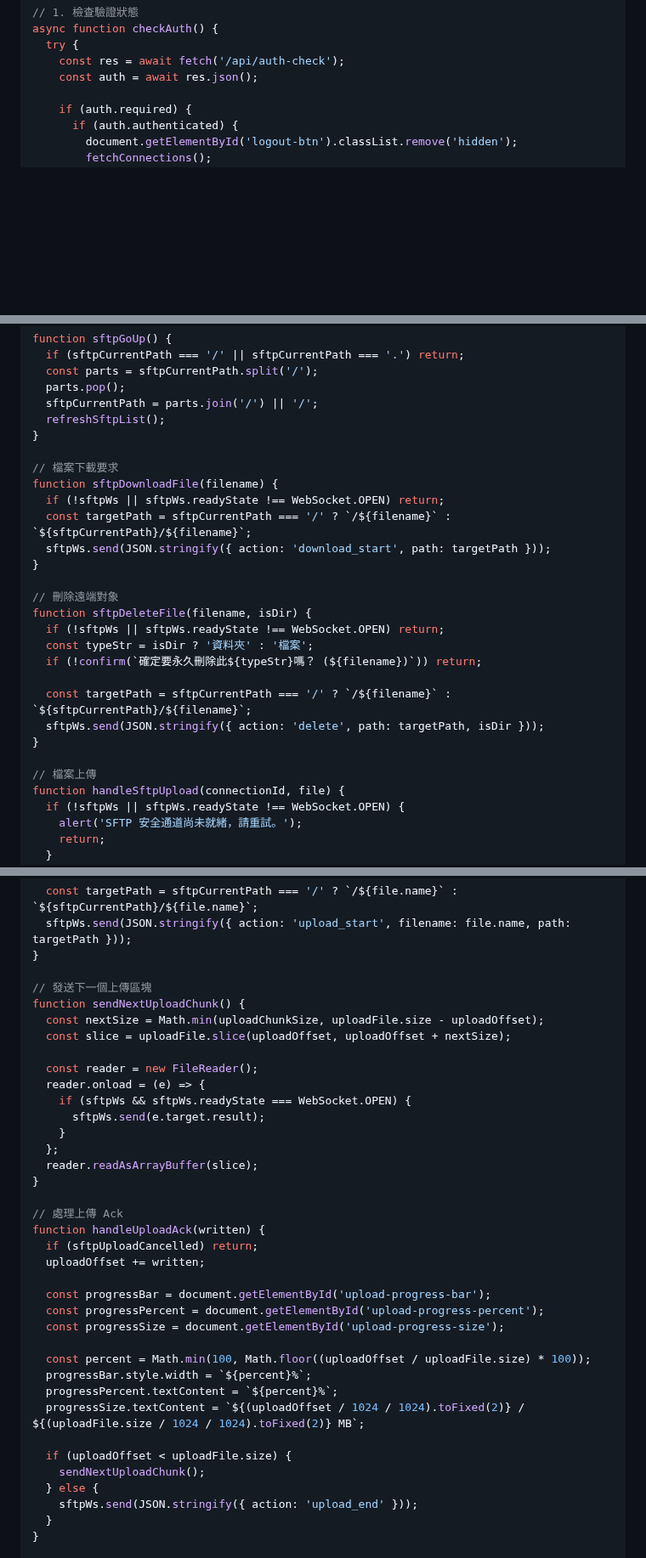
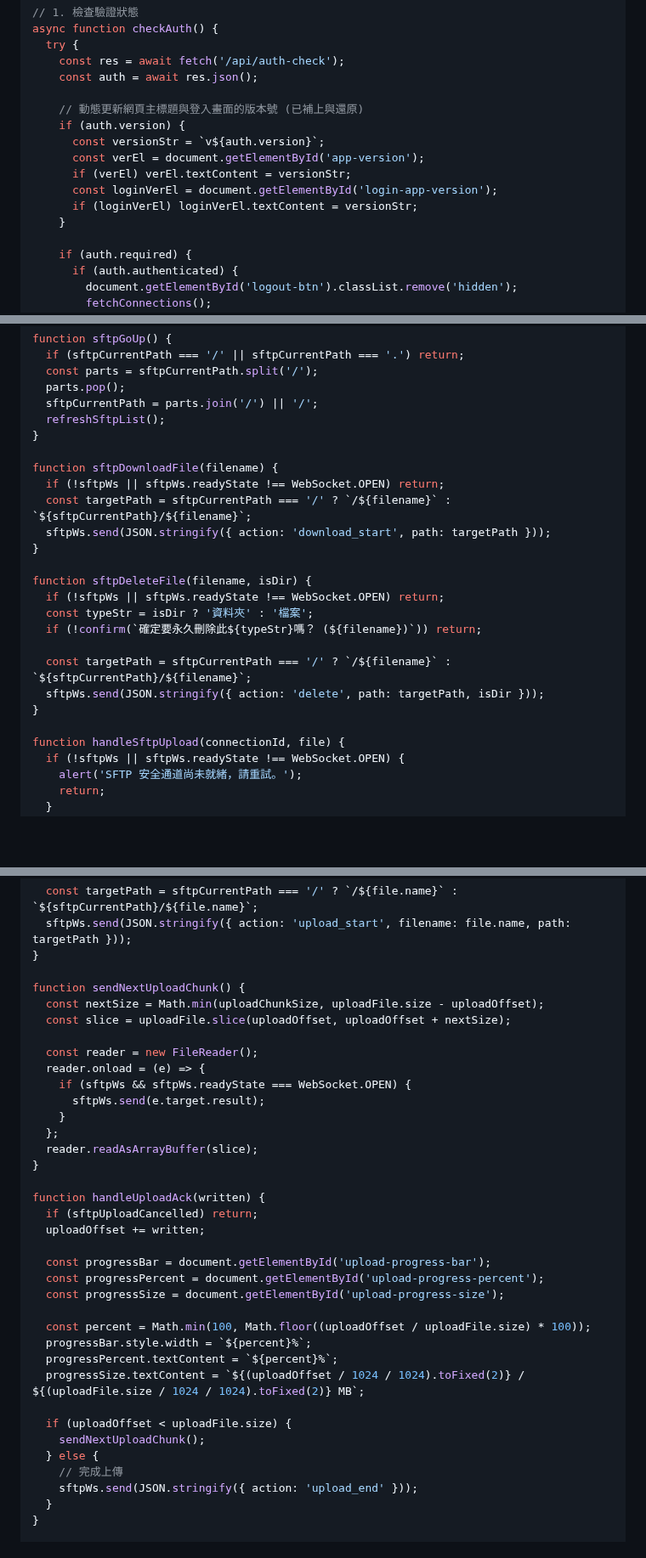
Before and after one commit to sammy0101/cf-webssh, a Markdown page: combined_project_code.md, 3 parts joined by grey strips. Shown at 85% size. GitHub-like rendering; blank space fills up the shorter version.

```diff
--- a/combined_project_code.md
+++ b/combined_project_code.md
@@ -1182,6 +1182,15 @@ async function checkAuth() {
   try {
     const res = await fetch('/api/auth-check');
     const auth = await res.json();
+
+    // 動態更新網頁主標題與登入畫面的版本號 (已補上與還原)
+    if (auth.version) {
+      const versionStr = `v${auth.version}`;
+      const verEl = document.getElementById('app-version');
+      if (verEl) verEl.textContent = versionStr;
+      const loginVerEl = document.getElementById('login-app-version');
+      if (loginVerEl) loginVerEl.textContent = versionStr;
+    }
 
     if (auth.required) {
       if (auth.authenticated) {
@@ -1860,14 +1871,12 @@ function sftpGoUp() {
   refreshSftpList();
 }
 
-// 檔案下載要求
 function sftpDownloadFile(filename) {
   if (!sftpWs || sftpWs.readyState !== WebSocket.OPEN) return;
   const targetPath = sftpCurrentPath === '/' ? `/${filename}` : `${sftpCurrentPath}/${filename}`;
   sftpWs.send(JSON.stringify({ action: 'download_start', path: targetPath }));
 }
 
-// 刪除遠端對象
 function sftpDeleteFile(filename, isDir) {
   if (!sftpWs || sftpWs.readyState !== WebSocket.OPEN) return;
   const typeStr = isDir ? '資料夾' : '檔案';
@@ -1877,7 +1886,6 @@ function sftpDeleteFile(filename, isDir) {
   sftpWs.send(JSON.stringify({ action: 'delete', path: targetPath, isDir }));
 }
 
-// 檔案上傳
 function handleSftpUpload(connectionId, file) {
   if (!sftpWs || sftpWs.readyState !== WebSocket.OPEN) {
     alert('SFTP 安全通道尚未就緒，請重試。');
@@ -1905,7 +1913,6 @@ function handleSftpUpload(connectionId, file) {
   sftpWs.send(JSON.stringify({ action: 'upload_start', filename: file.name, path: targetPath }));
 }
 
-// 發送下一個上傳區塊
 function sendNextUploadChunk() {
   const nextSize = Math.min(uploadChunkSize, uploadFile.size - uploadOffset);
   const slice = uploadFile.slice(uploadOffset, uploadOffset + nextSize);
@@ -1919,7 +1926,6 @@ function sendNextUploadChunk() {
   reader.readAsArrayBuffer(slice);
 }
 
-// 處理上傳 Ack
 function handleUploadAck(written) {
   if (sftpUploadCancelled) return;
   uploadOffset += written;
@@ -1936,6 +1942,7 @@ function handleUploadAck(written) {
   if (uploadOffset < uploadFile.size) {
     sendNextUploadChunk();
   } else {
+    // 完成上傳
     sftpWs.send(JSON.stringify({ action: 'upload_end' }));
   }
 }
```
Also changed, not shown: other parts of combined_project_code.md (+14 -12 lines).
